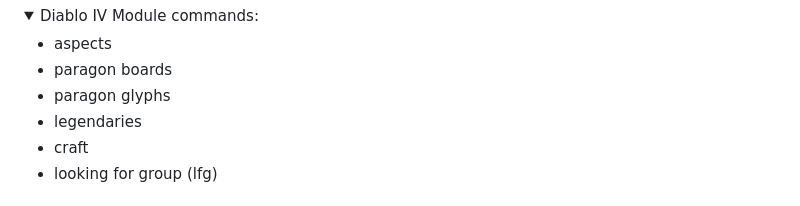
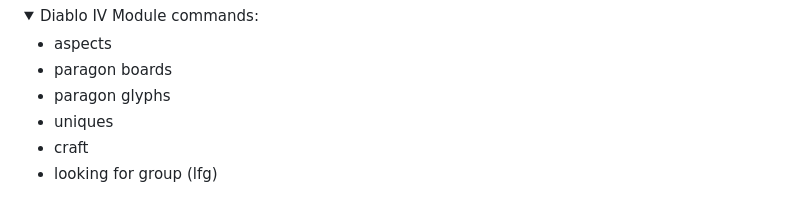
Before and after one commit to ALCHElVlY/Inarius, a Markdown page: README.md, the part around the change. Rendered like a GitHub page; folded sections open.

```diff
--- a/README.md
+++ b/README.md
@@ -59,7 +59,7 @@
         <li>aspects</li>
         <li>paragon boards</li>
         <li>paragon glyphs</li>
-        <li>legendaries</li>
+        <li>uniques</li>
         <li>craft</li>
         <li>looking for group (lfg)</li>
     </ul>
```
